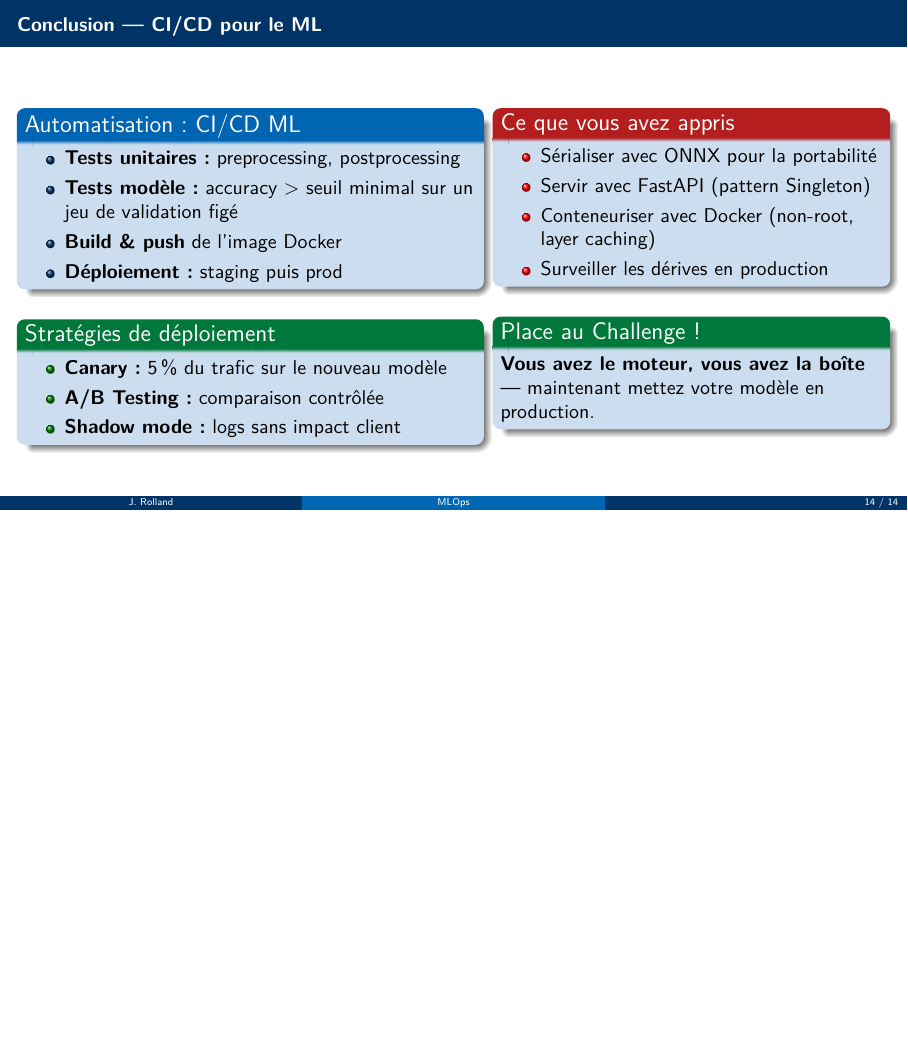
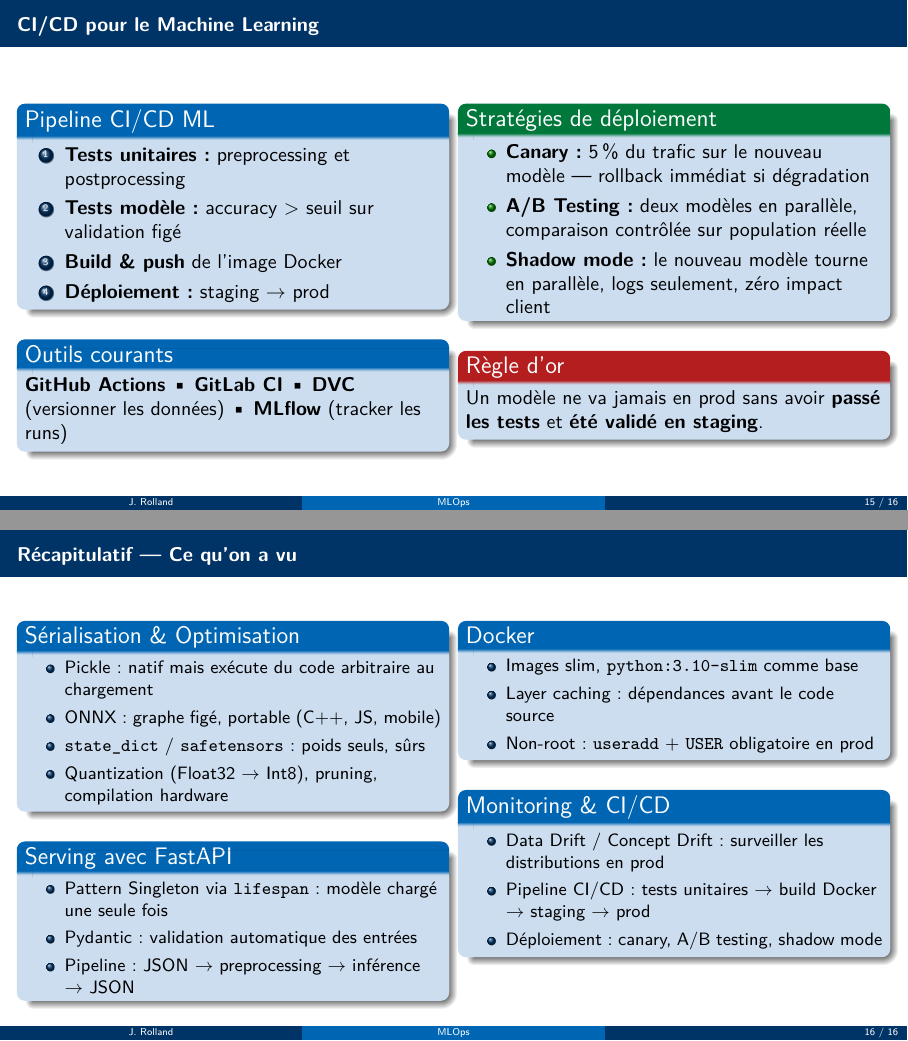
Before and after one commit to kauzarc/efrei-ia-ml-2026-03, LaTeX slides (j5am_mlops_industrialisation/slides.tex): page 14 of 14 before the commit and pages 15 and 16 of 16 after it, the two joined at a grey line, the shorter picture padded with empty space. Compiled offline with pdfLaTeX.

Commit message:
feat(j5am): improve slides structure and content
- Add serialization intro slide (what/why before Pickle dangers)
- Move FastAPI code block to full width for readability
- Split mixed conclusion into proper CI/CD slide + recap slide
- Expand monitoring tools with descriptions, laid out full width
- Recap follows same two-column block format as other modules

Co-Authored-By: Claude Sonnet 4.6 <noreply@anthropic.com>

```diff
--- a/j5am_mlops_industrialisation/slides.tex
+++ b/j5am_mlops_industrialisation/slides.tex
@@ -265,0 +305 @@ out = sess.run(None, {"x": x_np})
+        Le modèle est chargé \textbf{une seule fois} au démarrage,
@@ -268,3 +315,4 @@ from fastapi import FastAPI
 
 @asynccontextmanager
 async def lifespan(app: FastAPI):
+    app.state.model = load_model("model.onnx")   # startup : charge une seule fois
@@ -513,48 +561,84 @@ CMD ["uvicorn", "src.main:app", "--host", "0.0.0.0"]
+\begin{frame}{CI/CD pour le Machine Learning}
+  \begin{columns}[T]
+    \begin{column}{0.48\textwidth}
+      \begin{block}{Pipeline CI/CD ML}
+        \begin{enumerate}
+          \item \textbf{Tests unitaires :} preprocessing et postprocessing
+          \item \textbf{Tests modèle :} accuracy $>$ seuil sur validation figé
+          \item \textbf{Build \& push} de l'image Docker
+          \item \textbf{Déploiement :} staging $\to$ prod
+        \end{enumerate}
+      \end{block}
+      \smallskip
+      \begin{block}{Outils courants}
+        \textbf{GitHub Actions} \textbullet{}
+        \textbf{GitLab CI} \textbullet{}
+        \textbf{DVC} (versionner les données) \textbullet{}
+        \textbf{MLflow} (tracker les runs)
+      \end{block}
+    \end{column}
+    \begin{column}{0.48\textwidth}
+      \begin{exampleblock}{Stratégies de déploiement}
+        \begin{itemize}
+          \item \textbf{Canary :} 5\,\% du trafic sur le nouveau modèle ---
+                rollback immédiat si dégradation
+          \item \textbf{A/B Testing :} deux modèles en parallèle,
+                comparaison contrôlée sur population réelle
+          \item \textbf{Shadow mode :} le nouveau modèle tourne en parallèle,
+                logs seulement, zéro impact client
+        \end{itemize}
+      \end{exampleblock}
+      \smallskip
+      \begin{alertblock}{Règle d'or}
+        Un modèle ne va jamais en prod sans avoir
+        \textbf{passé les tests} et \textbf{été validé en staging}.
+      \end{alertblock}
+    \end{column}
+  \end{columns}
+\end{frame}
+
+\begin{frame}{Récapitulatif --- Ce qu'on a vu}
+  \begin{columns}[T]
+    \begin{column}{0.48\textwidth}
+      \begin{block}{Sérialisation \& Optimisation}
+        \small
+        \begin{itemize}\setlength{\itemsep}{1pt}
+          \item Pickle : natif mais exécute du code arbitraire au chargement
+          \item ONNX : graphe figé, portable (C++, JS, mobile)
+          \item \texttt{state\_dict} / \texttt{safetensors} : poids seuls, sûrs
+          \item Quantization (Float32 $\to$ Int8), pruning, compilation hardware
+        \end{itemize}
+      \end{block}
+      \vspace{3pt}
+      \begin{block}{Serving avec FastAPI}
+        \small
+        \begin{itemize}\setlength{\itemsep}{1pt}
+          \item Pattern Singleton via \texttt{lifespan} : modèle chargé une seule fois
+          \item Pydantic : validation automatique des entrées
+          \item Pipeline : JSON $\to$ preprocessing $\to$ inférence $\to$ JSON
+        \end{itemize}
+      \end{block}
+    \end{column}
+    \begin{column}{0.48\textwidth}
+      \begin{block}{Docker}
+        \small
+        \begin{itemize}\setlength{\itemsep}{1pt}
+          \item Images slim, \texttt{python:3.10-slim} comme base
+          \item Layer caching : dépendances avant le code source
+          \item Non-root : \texttt{useradd} + \texttt{USER} obligatoire en prod
+        \end{itemize}
+      \end{block}
+      \vspace{3pt}
+      \begin{block}{Monitoring \& CI/CD}
+        \small
+        \begin{itemize}\setlength{\itemsep}{1pt}
+          \item Data Drift / Concept Drift : surveiller les distributions en prod
+          \item Pipeline CI/CD : tests unitaires $\to$ build Docker $\to$ staging $\to$ prod
+          \item Déploiement : canary, A/B testing, shadow mode
+        \end{itemize}
       \end{block}
     \end{column}
   \end{columns}
 \end{frame}
 
-\begin{frame}{Conclusion --- CI/CD pour le ML}
-  \begin{columns}[T]
-    \begin{column}{0.52\textwidth}
-      \begin{block}{Automatisation : CI/CD ML}
-        \begin{itemize}
-          \item \textbf{Tests unitaires :} preprocessing,
-                postprocessing
-          \item \textbf{Tests modèle :} accuracy $>$ seuil minimal
-                sur un jeu de validation figé
-          \item \textbf{Build \& push} de l'image Docker
-          \item \textbf{Déploiement :} staging puis prod
-        \end{itemize}
-      \end{block}
-      \smallskip
-      \begin{exampleblock}{Stratégies de déploiement}
-        \begin{itemize}
-          \item \textbf{Canary :} 5\,\% du trafic
-                sur le nouveau modèle
-          \item \textbf{A/B Testing :} comparaison contrôlée
-          \item \textbf{Shadow mode :} logs sans impact client
-        \end{itemize}
-      \end{exampleblock}
-    \end{column}
-    \begin{column}{0.44\textwidth}
-      \begin{alertblock}{Ce que vous avez appris}
-        \begin{itemize}
-          \item Sérialiser avec ONNX pour la portabilité
-          \item Servir avec FastAPI (pattern Singleton)
-          \item Conteneuriser avec Docker (non-root,
-                layer caching)
-          \item Surveiller les dérives en production
-        \end{itemize}
-      \end{alertblock}
-      \smallskip
-      \begin{exampleblock}{Place au Challenge !}
-        \textbf{Vous avez le moteur, vous avez la boîte} ---
-        maintenant mettez votre modèle en production.
-      \end{exampleblock}
-    \end{column}
-  \end{columns}
-\end{frame}
-
 \end{document}
```
Also changed, not shown: j5am_mlops_industrialisation/slides.pdf, j5am_mlops_industrialisation/slides.tex (102 more changed lines).
